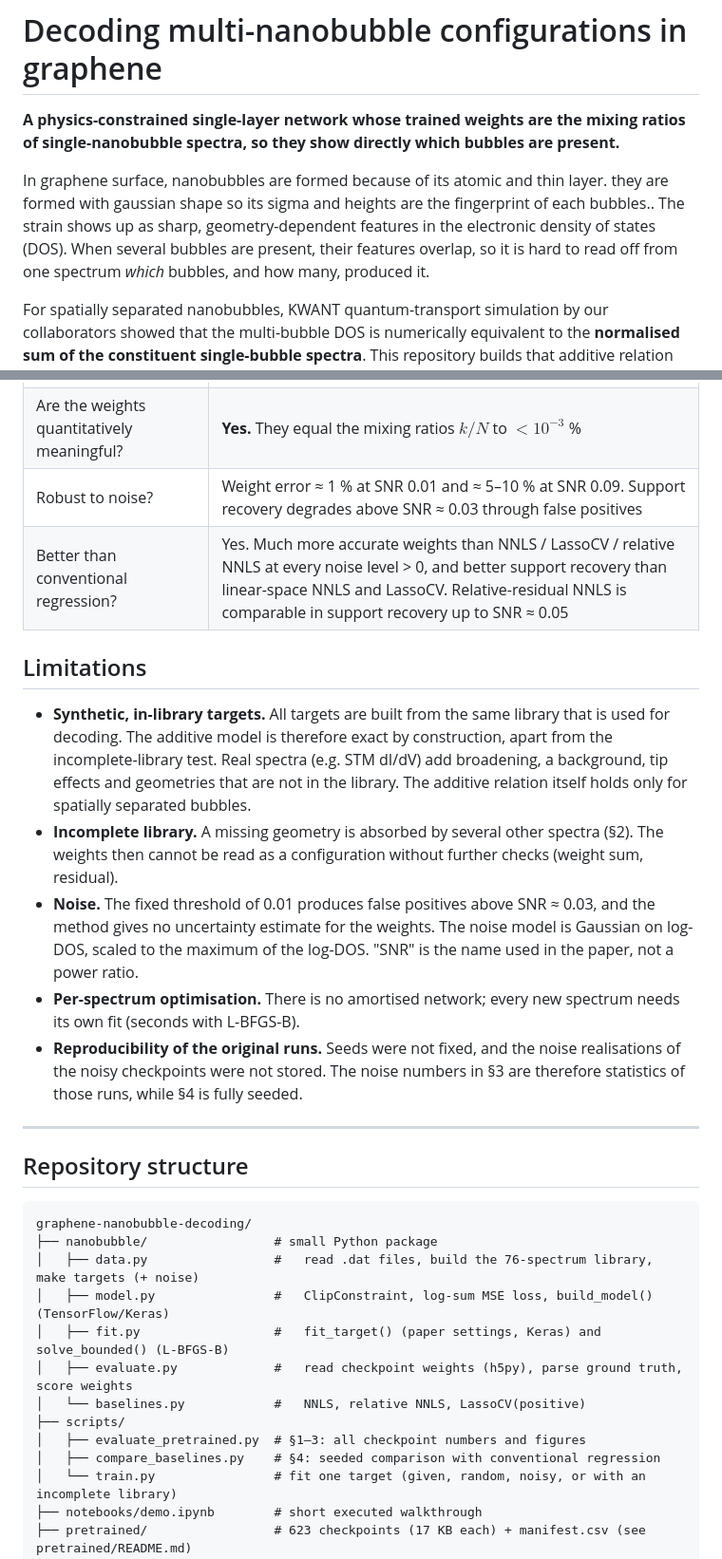
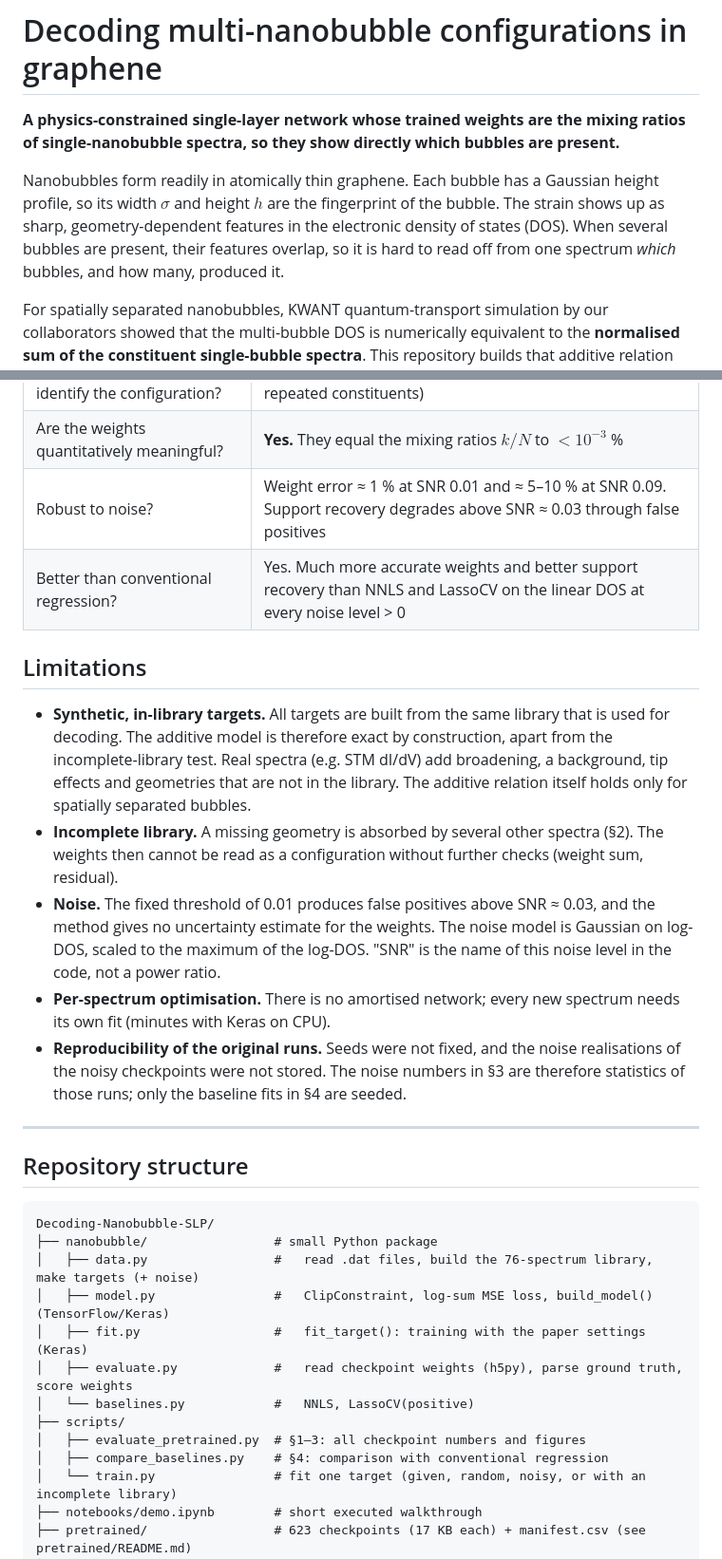
Before and after one commit to jihye-22/Decoding-Nanobubble-SLP, a Markdown page: README.md, 2 parts joined by grey strips. Shown at 95% size. GitHub-like rendering.

````diff
--- a/README.md
+++ b/README.md
@@ -2,7 +2,7 @@
 
 **A physics-constrained single-layer network whose trained weights are the mixing ratios of single-nanobubble spectra, so they show directly which bubbles are present.**
 
-In graphene surface, nanobubbles are formed because of its atomic and thin layer. they are formed with gaussian shape so its sigma and heights are the fingerprint of each bubbles.. The strain shows up as sharp, geometry-dependent features in the electronic density of states (DOS). When several bubbles are present, their features overlap, so it is hard to read off from one spectrum *which* bubbles, and how many, produced it.
+Nanobubbles form readily in atomically thin graphene. Each bubble has a Gaussian height profile, so its width $\sigma$ and height $h$ are the fingerprint of the bubble. The strain shows up as sharp, geometry-dependent features in the electronic density of states (DOS). When several bubbles are present, their features overlap, so it is hard to read off from one spectrum *which* bubbles, and how many, produced it.
 
 For spatially separated nanobubbles, KWANT quantum-transport simulation by our collaborators showed that the multi-bubble DOS is numerically equivalent to the **normalised sum of the constituent single-bubble spectra**. This repository builds that additive relation into a compact model. A target spectrum is decomposed over a library of single-bubble spectra by a single dense layer with non-negative, bounded weights. After fitting, each weight is the mixing ratio of one library geometry $(\sigma, h)$.
 
@@ -124,31 +121,31 @@ Runtime per target (one CPU core): NNLS 0.3 s, relative NNLS 0.8 s, L-BFGS-B 5 s
 | Do the trained weights identify the configuration? | **Yes.** Exactly for all 316 noise-free targets (N = 1 … 10, repeated constituents) |
 | Are the weights quantitatively meaningful? | **Yes.** They equal the mixing ratios $k/N$ to $< 10^{-3}$ % |
 | Robust to noise? | Weight error ≈ 1 % at SNR 0.01 and ≈ 5–10 % at SNR 0.09. Support recovery degrades above SNR ≈ 0.03 through false positives |
-| Better than conventional regression? | Yes. Much more accurate weights than NNLS / LassoCV / relative NNLS at every noise level > 0, and better support recovery than linear-space NNLS and LassoCV. Relative-residual NNLS is comparable in support recovery up to SNR ≈ 0.05 |
+| Better than conventional regression? | Yes. Much more accurate weights and better support recovery than NNLS and LassoCV on the linear DOS at every noise level > 0 |
 
 ## Limitations
 
 * **Synthetic, in-library targets.** All targets are built from the same library that is used for decoding. The additive model is therefore exact by construction, apart from the incomplete-library test. Real spectra (e.g. STM dI/dV) add broadening, a background, tip effects and geometries that are not in the library. The additive relation itself holds only for spatially separated bubbles.
 * **Incomplete library.** A missing geometry is absorbed by several other spectra (§2). The weights then cannot be read as a configuration without further checks (weight sum, residual).
-* **Noise.** The fixed threshold of 0.01 produces false positives above SNR ≈ 0.03, and the method gives no uncertainty estimate for the weights. The noise model is Gaussian on log-DOS, scaled to the maximum of the log-DOS. "SNR" is the name used in the paper, not a power ratio.
-* **Per-spectrum optimisation.** There is no amortised network; every new spectrum needs its own fit (seconds with L-BFGS-B).
-* **Reproducibility of the original runs.** Seeds were not fixed, and the noise realisations of the noisy checkpoints were not stored. The noise numbers in §3 are therefore statistics of those runs, while §4 is fully seeded.
+* **Noise.** The fixed threshold of 0.01 produces false positives above SNR ≈ 0.03, and the method gives no uncertainty estimate for the weights. The noise model is Gaussian on log-DOS, scaled to the maximum of the log-DOS. "SNR" is the name of this noise level in the code, not a power ratio.
+* **Per-spectrum optimisation.** There is no amortised network; every new spectrum needs its own fit (minutes with Keras on CPU).
+* **Reproducibility of the original runs.** Seeds were not fixed, and the noise realisations of the noisy checkpoints were not stored. The noise numbers in §3 are therefore statistics of those runs; only the baseline fits in §4 are seeded.
 
 ---
 
 ## Repository structure
 
 ```text
-graphene-nanobubble-decoding/
+Decoding-Nanobubble-SLP/
 ├── nanobubble/                 # small Python package
 │   ├── data.py                 #   read .dat files, build the 76-spectrum library, make targets (+ noise)
 │   ├── model.py                #   ClipConstraint, log-sum MSE loss, build_model()  (TensorFlow/Keras)
-│   ├── fit.py                  #   fit_target() (paper settings, Keras) and solve_bounded() (L-BFGS-B)
+│   ├── fit.py                  #   fit_target(): training with the paper settings (Keras)
 │   ├── evaluate.py             #   read checkpoint weights (h5py), parse ground truth, score weights
-│   └── baselines.py            #   NNLS, relative NNLS, LassoCV(positive)
+│   └── baselines.py            #   NNLS, LassoCV(positive)
 ├── scripts/
 │   ├── evaluate_pretrained.py  # §1–3: all checkpoint numbers and figures
-│   ├── compare_baselines.py    # §4: seeded comparison with conventional regression
+│   ├── compare_baselines.py    # §4: comparison with conventional regression
 │   └── train.py                # fit one target (given, random, noisy, or with an incomplete library)
 ├── notebooks/demo.ipynb        # short executed walkthrough
 ├── pretrained/                 # 623 checkpoints (17 KB each) + manifest.csv (see pretrained/README.md)
````
Also changed, not shown: other parts of README.md (+19 -20 lines), data/README.md (+7 -3 lines), pretrained/README.md (+1 -1 lines), assets/baseline_comparison.png, 11 other files.
